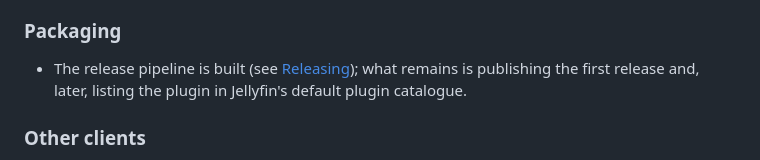
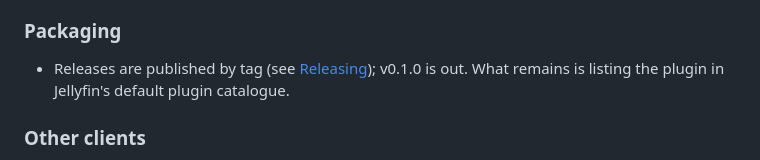
Before and after one commit to peppy6582/jellydisc, a Markdown page: docs/ROADMAP.md, the part around the change. Drawn GitHub-style.

```diff
--- a/docs/ROADMAP.md
+++ b/docs/ROADMAP.md
@@ -55,8 +55,8 @@ Working today, on Jellyfin 12.x with the web client:
 - An allowlist of image hosts for shared menus, and a menu contribution policy.
 
 ### Packaging
-- The release pipeline is built (see [Releasing](RELEASING.md)); what remains is publishing the first release and, later, listing the
-  plugin in Jellyfin's default plugin catalogue.
+- Releases are published by tag (see [Releasing](RELEASING.md)); v0.1.0 is out. What remains is listing the plugin in Jellyfin's
+  default plugin catalogue.
 
 ### Other clients
 - A written client implementer's guide: the response format of `GET /DiscMenus/{itemId}/Menu`, the layout,
```
Also changed, not shown: README.md (+12 -6 lines).
